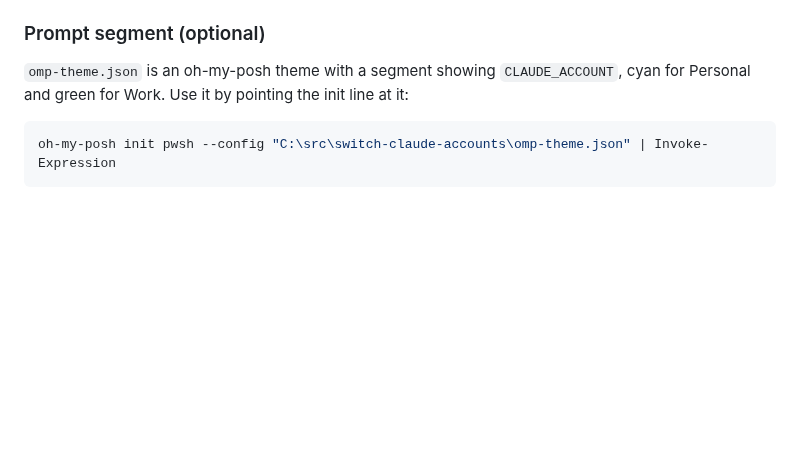
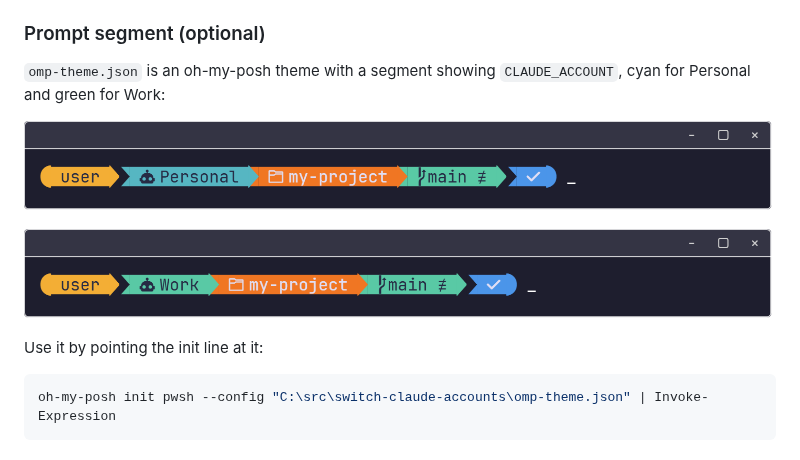
Before and after one commit to trulsjo/switch-claude-accounts, a Markdown page: README.md, the part around the change. Drawn GitHub-style; pictures changed too: docs/prompt-personal.png (added), docs/prompt-work.png (added); blank space fills up the shorter version.

Commit message:
Show the oh-my-posh Claude segment in the README
Two PNGs of the prompt, one per account, exported with
`oh-my-posh config export image` from a neutral folder with
USERNAME=user, so the session segment shows a generic name. The
ohmyposh.dev footer the export adds is taken out of the SVG and the
window frame shortened to match, then it is rasterised with headless
Edge. PNG rather than the exported SVG, because the SVG names a Nerd
Font and GitHub would draw its glyphs as boxes.

Co-Authored-By: Claude Opus 5.5 (1M context) <noreply@anthropic.com>

````diff
--- a/README.md
+++ b/README.md
@@ -29,7 +29,13 @@ or without oh-my-posh.
 ### Prompt segment (optional)
 
 `omp-theme.json` is an oh-my-posh theme with a segment showing `CLAUDE_ACCOUNT`, cyan for
-Personal and green for Work. Use it by pointing the init line at it:
+Personal and green for Work:
+
+![oh-my-posh prompt with the Claude segment showing Personal in cyan](docs/prompt-personal.png)
+
+![oh-my-posh prompt with the Claude segment showing Work in green](docs/prompt-work.png)
+
+Use it by pointing the init line at it:
 
 ```powershell
 oh-my-posh init pwsh --config "C:\src\switch-claude-accounts\omp-theme.json" | Invoke-Expression
````
